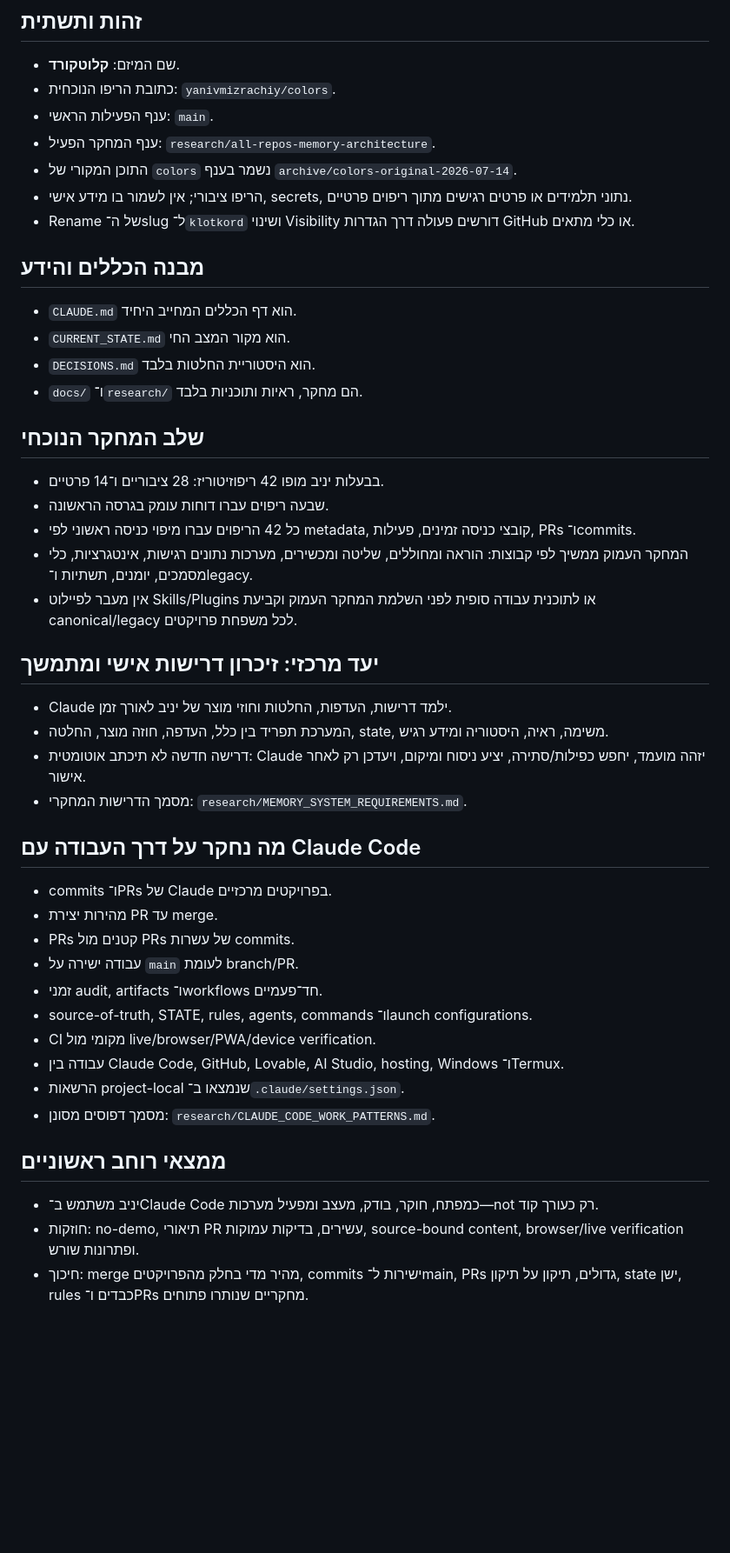
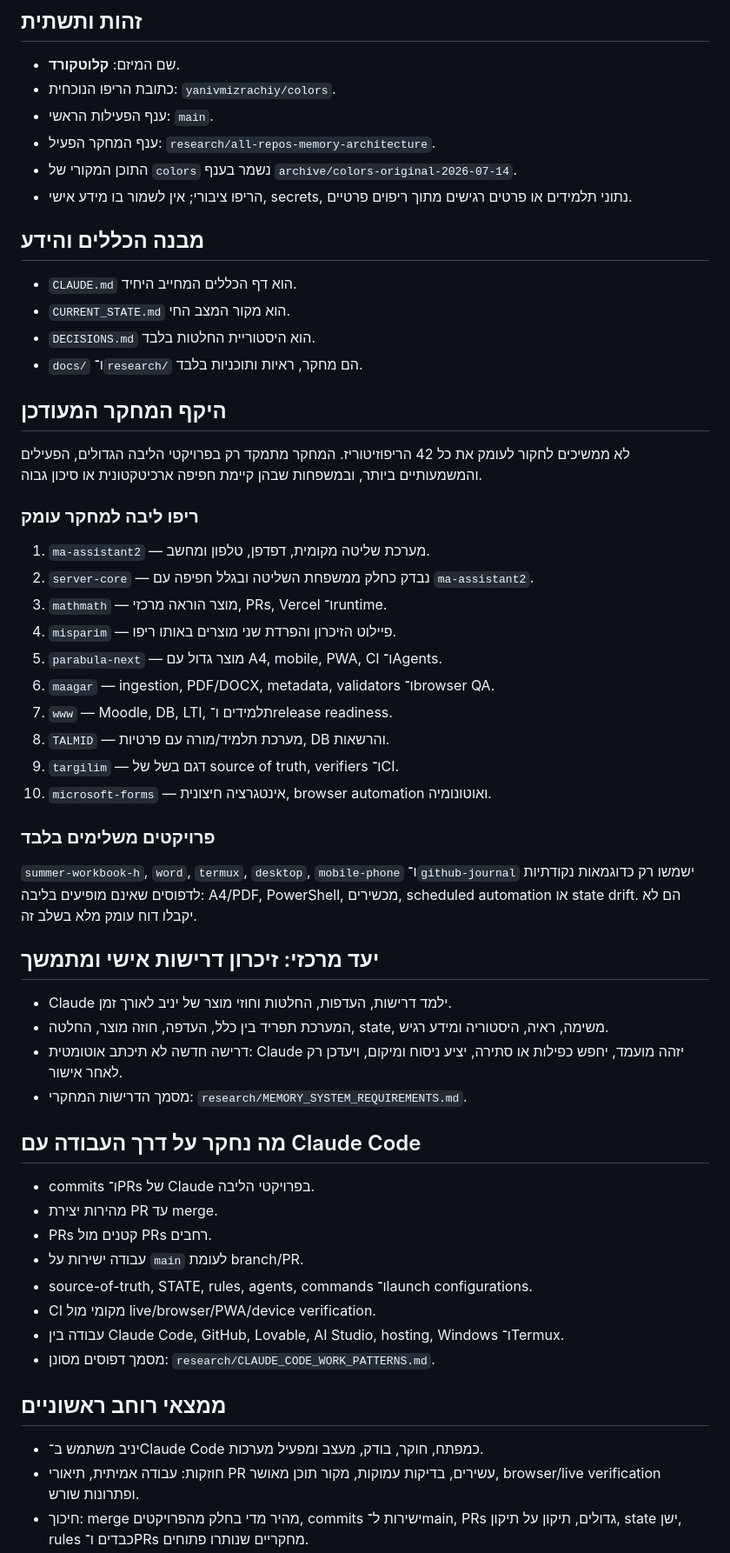
Before and after one commit to yanivmizrachiy/colors, a Markdown page: CURRENT_STATE.md, the part around one of its changes. Shown at 87% size. Rendered like a GitHub page; blank space fills up the shorter version.

Commit message:
research: narrow KlotKord study to core repositories

```diff
--- a/CURRENT_STATE.md
+++ b/CURRENT_STATE.md
@@ -9,7 +9,6 @@
 - ענף המחקר הפעיל: `research/all-repos-memory-architecture`.
 - התוכן המקורי של `colors` נשמר בענף `archive/colors-original-2026-07-14`.
 - הריפו ציבורי; אין לשמור בו מידע אישי, secrets, נתוני תלמידים או פרטים רגישים מתוך ריפוים פרטיים.
-- Rename של ה־slug ל־`klotkord` ושינוי Visibility דורשים פעולה דרך הגדרות GitHub או כלי מתאים.
 
 ## מבנה הכללים והידע
 - `CLAUDE.md` הוא דף הכללים המחייב היחיד.
@@ -17,32 +16,41 @@
 - `DECISIONS.md` הוא היסטוריית החלטות בלבד.
 - `docs/` ו־`research/` הם מחקר, ראיות ותוכניות בלבד.
 
-## שלב המחקר הנוכחי
-- בבעלות יניב מופו 42 ריפוזיטוריז: 28 ציבוריים ו־14 פרטיים.
-- שבעה ריפוים עברו דוחות עומק בגרסה הראשונה.
-- כל 42 הריפוים עברו מיפוי כניסה ראשוני לפי metadata, קובצי כניסה זמינים, פעילות, PRs ו־commits.
-- המחקר העמוק ממשיך לפי קבוצות: הוראה ומחוללים, שליטה ומכשירים, מערכות נתונים רגישות, אינטגרציות, כלי מסמכים, יומנים, תשתיות ו־legacy.
-- אין מעבר לפיילוט Skills/Plugins או לתוכנית עבודה סופית לפני השלמת המחקר העמוק וקביעת canonical/legacy לכל משפחת פרויקטים.
+## היקף המחקר המעודכן
+לא ממשיכים לחקור לעומק את כל 42 הריפוזיטוריז. המחקר מתמקד רק בפרויקטי הליבה הגדולים, הפעילים והמשמעותיים ביותר, ובמשפחות שבהן קיימת חפיפה ארכיטקטונית או סיכון גבוה.
+
+### ריפו ליבה למחקר עומק
+1. `ma-assistant2` — מערכת שליטה מקומית, דפדפן, טלפון ומחשב.
+2. `server-core` — נבדק כחלק ממשפחת השליטה ובגלל חפיפה עם `ma-assistant2`.
+3. `mathmath` — מוצר הוראה מרכזי, PRs, Vercel ו־runtime.
+4. `misparim` — פיילוט הזיכרון והפרדת שני מוצרים באותו ריפו.
+5. `parabula-next` — מוצר גדול עם A4, mobile, PWA, CI ו־Agents.
+6. `maagar` — ingestion, PDF/DOCX, metadata, validators ו־browser QA.
+7. `www` — Moodle, DB, LTI, תלמידים ו־release readiness.
+8. `TALMID` — מערכת תלמיד/מורה עם פרטיות, DB והרשאות.
+9. `targilim` — דגם בשל של source of truth, verifiers ו־CI.
+10. `microsoft-forms` — אינטגרציה חיצונית, browser automation ואוטונומיה.
+
+### פרויקטים משלימים בלבד
+`summer-workbook-h`, `word`, `termux`, `desktop`, `mobile-phone` ו־`github-journal` ישמשו רק כדוגמאות נקודתיות לדפוסים שאינם מופיעים בליבה: A4/PDF, PowerShell, מכשירים, scheduled automation או state drift. הם לא יקבלו דוח עומק מלא בשלב זה.
 
 ## יעד מרכזי: זיכרון דרישות אישי ומתמשך
 - Claude ילמד דרישות, העדפות, החלטות וחוזי מוצר של יניב לאורך זמן.
 - המערכת תפריד בין כלל, העדפה, חוזה מוצר, החלטה, state, משימה, ראיה, היסטוריה ומידע רגיש.
-- דרישה חדשה לא תיכתב אוטומטית: Claude יזהה מועמד, יחפש כפילות/סתירה, יציע ניסוח ומיקום, ויעדכן רק לאחר אישור.
+- דרישה חדשה לא תיכתב אוטומטית: Claude יזהה מועמד, יחפש כפילות או סתירה, יציע ניסוח ומיקום, ויעדכן רק לאחר אישור.
 - מסמך הדרישות המחקרי: `research/MEMORY_SYSTEM_REQUIREMENTS.md`.
 
 ## מה נחקר על דרך העבודה עם Claude Code
-- commits ו־PRs של Claude בפרויקטים מרכזיים.
+- commits ו־PRs של Claude בפרויקטי הליבה.
 - מהירות יצירת PR עד merge.
-- PRs קטנים מול PRs של עשרות commits.
-- עבודה ישירה על `main` לעומת branch/PR.
-- זמני audit, artifacts ו־workflows חד־פעמיים.
+- PRs קטנים מול PRs רחבים.
+- עבודה ישירות על `main` לעומת branch/PR.
 - source-of-truth, STATE, rules, agents, commands ו־launch configurations.
 - CI מקומי מול live/browser/PWA/device verification.
 - עבודה בין Claude Code, GitHub, Lovable, AI Studio, hosting, Windows ו־Termux.
-- הרשאות project-local שנמצאו ב־`.claude/settings.json`.
 - מסמך דפוסים מסונן: `research/CLAUDE_CODE_WORK_PATTERNS.md`.
 
 ## ממצאי רוחב ראשוניים
-- יניב משתמש ב־Claude Code כמפתח, חוקר, בודק, מעצב ומפעיל מערכות—not רק כעורך קוד.
-- חוזקות: no-demo, תיאורי PR עשירים, בדיקות עמוקות, source-bound content, browser/live verification ופתרונות שורש.
+- יניב משתמש ב־Claude Code כמפתח, חוקר, בודק, מעצב ומפעיל מערכות.
+- חוזקות: עבודה אמיתית, תיאורי PR עשירים, בדיקות עמוקות, מקור תוכן מאושר, browser/live verification ופתרונות שורש.
 - חיכוך: merge מהיר מדי בחלק מהפרויקטים, commits ישירות ל־main, PRs גדולים, תיקון על תיקון, state ישן, rules כבדים ו־PRs מחקריים שנותרו פתוחים.
```
Also changed, not shown: other parts of CURRENT_STATE.md (+12 -15 lines).
